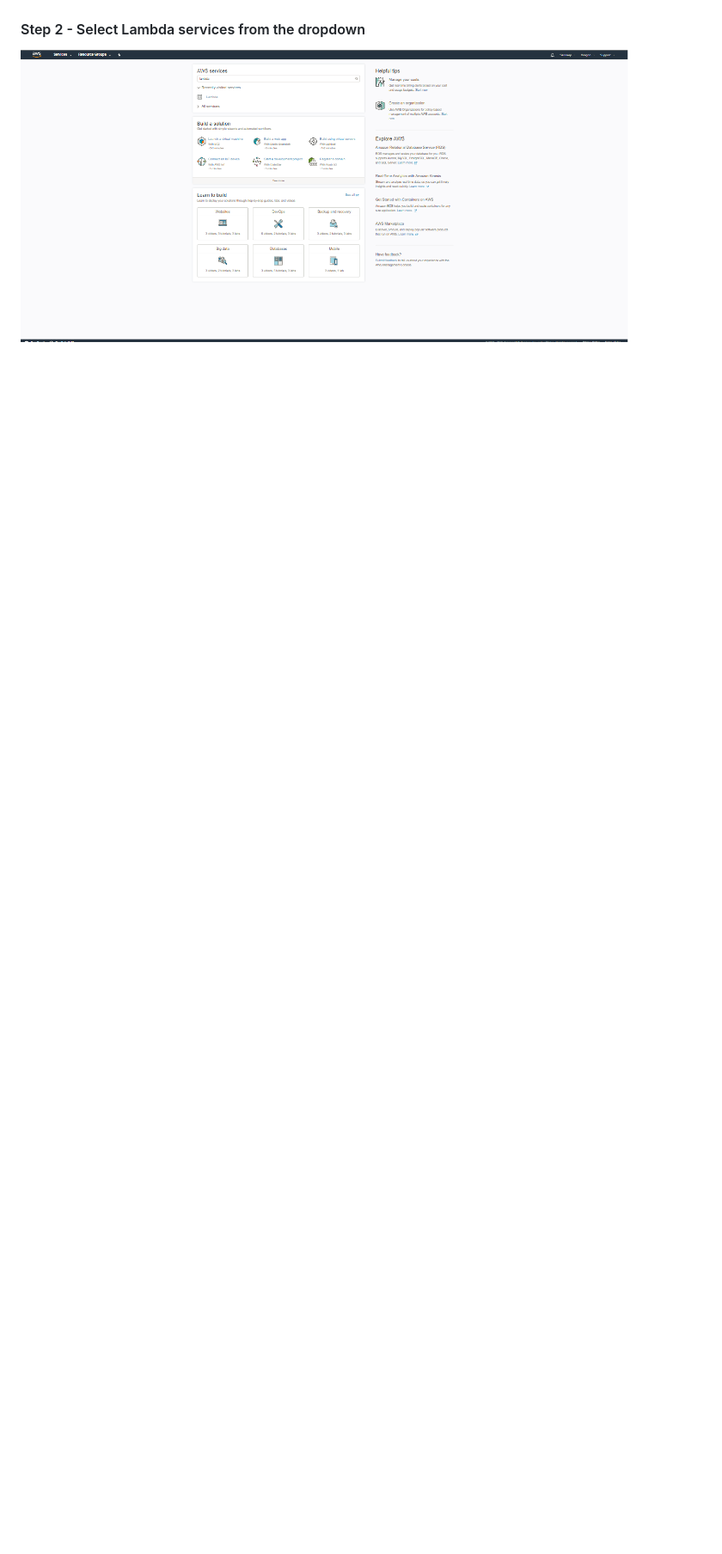
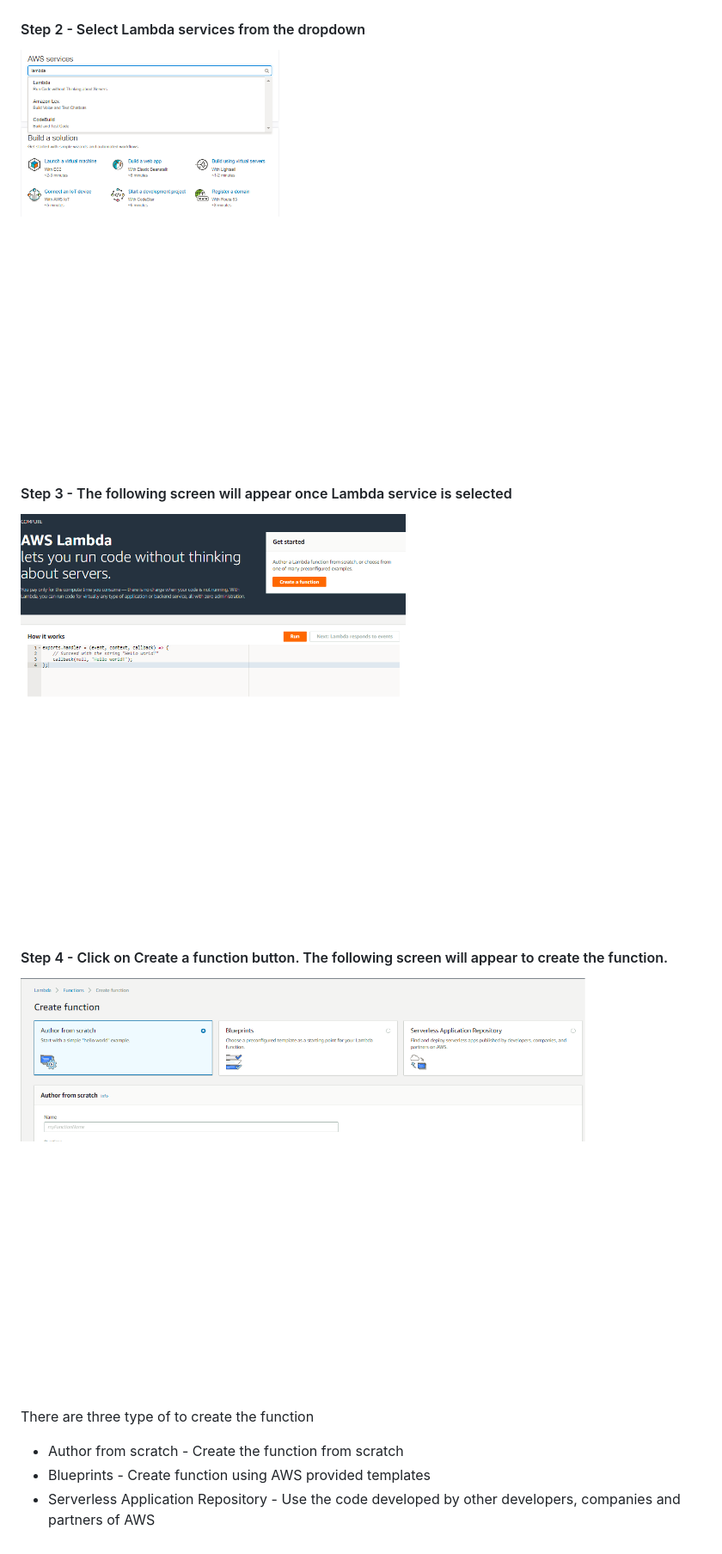
Before and after one commit to cloudmesh-community/hid-sp18-511, a Markdown page: tutorial/aws-lambda.md, the part around the change printed below. Shown: that part at 86% size. Drawn GitHub-style; pictures changed too: tutorial/images/aws_lambda_screen.png (added), tutorial/images/aws_lambda_selection.png, tutorial/images/aws_lambda_type.png (added); blank space fills up the shorter version.

```diff
--- a/tutorial/aws-lambda.md
+++ b/tutorial/aws-lambda.md
@@ -17,4 +17,18 @@ Open https://www.aws.com/, and provide the credentials
 
 #### Step 2 - Select Lambda services from the dropdown
 
-![AWS Lambda Service](https://github.com/cloudmesh-community/hid-sp18-511/blob/master/tutorial/images/aws_lambda_selection.png?raw=true)
+![AWS Lambda Selection](https://github.com/cloudmesh-community/hid-sp18-511/blob/master/tutorial/images/aws_lambda_selection.png?raw=true)
+
+#### Step 3 - The following screen will appear once Lambda service is selected
+
+![AWS Lambda Screen](https://github.com/cloudmesh-community/hid-sp18-511/blob/master/tutorial/images/aws_lambda_screen.png?raw=true)
+
+#### Step 4 - Click on Create a function button. The following screen will appear to create the function.
+
+![AWS Lambda Type](https://github.com/cloudmesh-community/hid-sp18-511/blob/master/tutorial/images/aws_lambda_type.png?raw=true)
+
+There are three type of to create the function
+
+*	Author from scratch - Create the function from scratch
+*	Blueprints - Create function using AWS provided templates
+*	Serverless Application Repository - Use the code developed by other developers, companies and partners of AWS
```
Also changed, not shown: other parts of tutorial/aws-lambda.md (+2 -2 lines).
